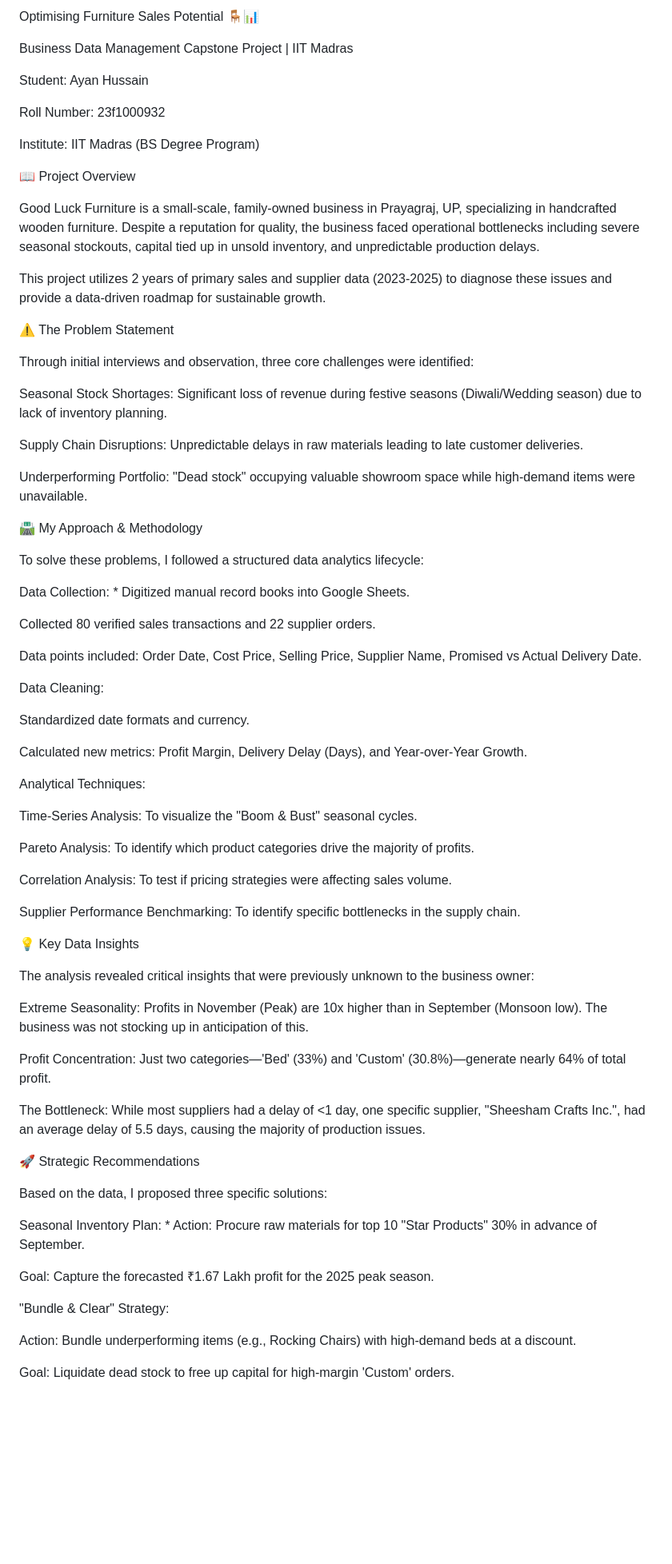
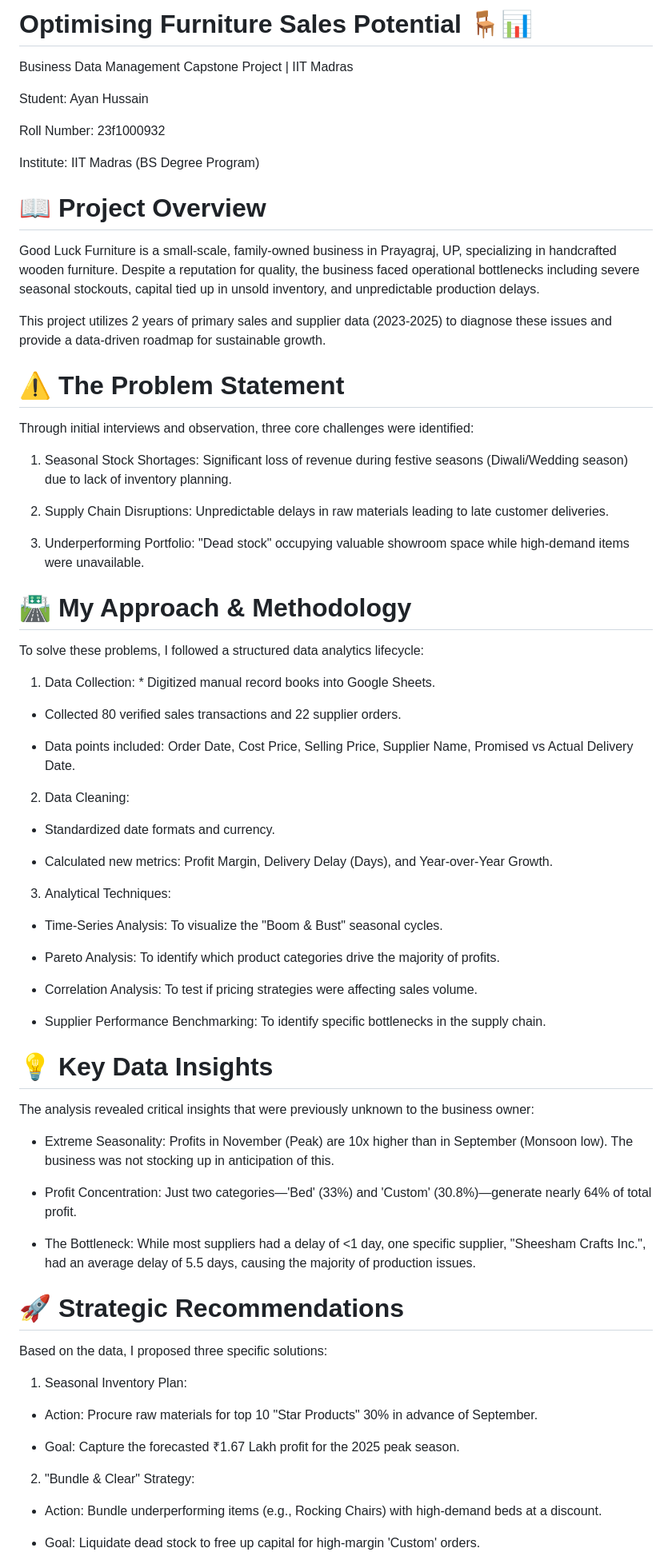
Before and after one commit to 23f1000932/optimising-furniture-sales-potential, a Markdown page: README.md, the part around the change printed below. Shown: that part at 80% size. Drawn GitHub-style; blank space fills up the shorter version.

Commit message:
Update README formatting and structure

```diff
--- a/README.md
+++ b/README.md
@@ -1,4 +1,4 @@
-Optimising Furniture Sales Potential 🪑📊
+# Optimising Furniture Sales Potential 🪑📊
 
 Business Data Management Capstone Project | IIT Madras
 
@@ -8,69 +8,70 @@ Roll Number: 23f1000932
 
 Institute: IIT Madras (BS Degree Program)
 
-📖 Project Overview
+# 📖 Project Overview
 
 Good Luck Furniture is a small-scale, family-owned business in Prayagraj, UP, specializing in handcrafted wooden furniture. Despite a reputation for quality, the business faced operational bottlenecks including severe seasonal stockouts, capital tied up in unsold inventory, and unpredictable production delays.
 
 This project utilizes 2 years of primary sales and supplier data (2023-2025) to diagnose these issues and provide a data-driven roadmap for sustainable growth.
 
-⚠️ The Problem Statement
+# ⚠️ The Problem Statement
 
 Through initial interviews and observation, three core challenges were identified:
 
-Seasonal Stock Shortages: Significant loss of revenue during festive seasons (Diwali/Wedding season) due to lack of inventory planning.
+1. Seasonal Stock Shortages: Significant loss of revenue during festive seasons (Diwali/Wedding season) due to lack of inventory planning.
 
-Supply Chain Disruptions: Unpredictable delays in raw materials leading to late customer deliveries.
+2. Supply Chain Disruptions: Unpredictable delays in raw materials leading to late customer deliveries.
 
-Underperforming Portfolio: "Dead stock" occupying valuable showroom space while high-demand items were unavailable.
+3. Underperforming Portfolio: "Dead stock" occupying valuable showroom space while high-demand items were unavailable.
 
-🛣️ My Approach & Methodology
+# 🛣️ My Approach & Methodology
 
 To solve these problems, I followed a structured data analytics lifecycle:
 
-Data Collection: * Digitized manual record books into Google Sheets.
+1. Data Collection: * Digitized manual record books into Google Sheets.
 
-Collected 80 verified sales transactions and 22 supplier orders.
+  * Collected 80 verified sales transactions and 22 supplier orders.
 
-Data points included: Order Date, Cost Price, Selling Price, Supplier Name, Promised vs Actual Delivery Date.
+  * Data points included: Order Date, Cost Price, Selling Price, Supplier Name, Promised vs Actual Delivery Date.
 
-Data Cleaning:
+2. Data Cleaning:
 
-Standardized date formats and currency.
+  * Standardized date formats and currency.
 
-Calculated new metrics: Profit Margin, Delivery Delay (Days), and Year-over-Year Growth.
+  * Calculated new metrics: Profit Margin, Delivery Delay (Days), and Year-over-Year Growth.
 
-Analytical Techniques:
+3. Analytical Techniques:
 
-Time-Series Analysis: To visualize the "Boom & Bust" seasonal cycles.
+  * Time-Series Analysis: To visualize the "Boom & Bust" seasonal cycles.
 
-Pareto Analysis: To identify which product categories drive the majority of profits.
+  * Pareto Analysis: To identify which product categories drive the majority of profits.
 
-Correlation Analysis: To test if pricing strategies were affecting sales volume.
+  * Correlation Analysis: To test if pricing strategies were affecting sales volume.
 
-Supplier Performance Benchmarking: To identify specific bottlenecks in the supply chain.
+  * Supplier Performance Benchmarking: To identify specific bottlenecks in the supply chain.
 
-💡 Key Data Insights
+# 💡 Key Data Insights
 
 The analysis revealed critical insights that were previously unknown to the business owner:
 
-Extreme Seasonality: Profits in November (Peak) are 10x higher than in September (Monsoon low). The business was not stocking up in anticipation of this.
+  * Extreme Seasonality: Profits in November (Peak) are 10x higher than in September (Monsoon low). The business was        not stocking up in anticipation of this.
 
-Profit Concentration: Just two categories—'Bed' (33%) and 'Custom' (30.8%)—generate nearly 64% of total profit.
+  * Profit Concentration: Just two categories—'Bed' (33%) and 'Custom' (30.8%)—generate nearly 64% of total profit.
 
-The Bottleneck: While most suppliers had a delay of <1 day, one specific supplier, "Sheesham Crafts Inc.", had an average delay of 5.5 days, causing the majority of production issues.
+  * The Bottleneck: While most suppliers had a delay of <1 day, one specific supplier, "Sheesham Crafts Inc.", had an       average delay of 5.5 days, causing the majority of production issues.
 
-🚀 Strategic Recommendations
+# 🚀 Strategic Recommendations
 
 Based on the data, I proposed three specific solutions:
 
-Seasonal Inventory Plan: * Action: Procure raw materials for top 10 "Star Products" 30% in advance of September.
+1. Seasonal Inventory Plan:
+  * Action: Procure raw materials for top 10 "Star Products" 30% in advance of September.
 
-Goal: Capture the forecasted ₹1.67 Lakh profit for the 2025 peak season.
+  * Goal: Capture the forecasted ₹1.67 Lakh profit for the 2025 peak season.
 
-"Bundle & Clear" Strategy:
+2. "Bundle & Clear" Strategy:
 
-Action: Bundle underperforming items (e.g., Rocking Chairs) with high-demand beds at a discount.
+  * Action: Bundle underperforming items (e.g., Rocking Chairs) with high-demand beds at a discount.
 
-Goal: Liquidate dead stock to free up capital for high-margin 'Custom' orders.
+  * Goal: Liquidate dead stock to free up capital for high-margin 'Custom' orders.
 
```
Also changed, not shown: other parts of README.md (+9 -9 lines).
